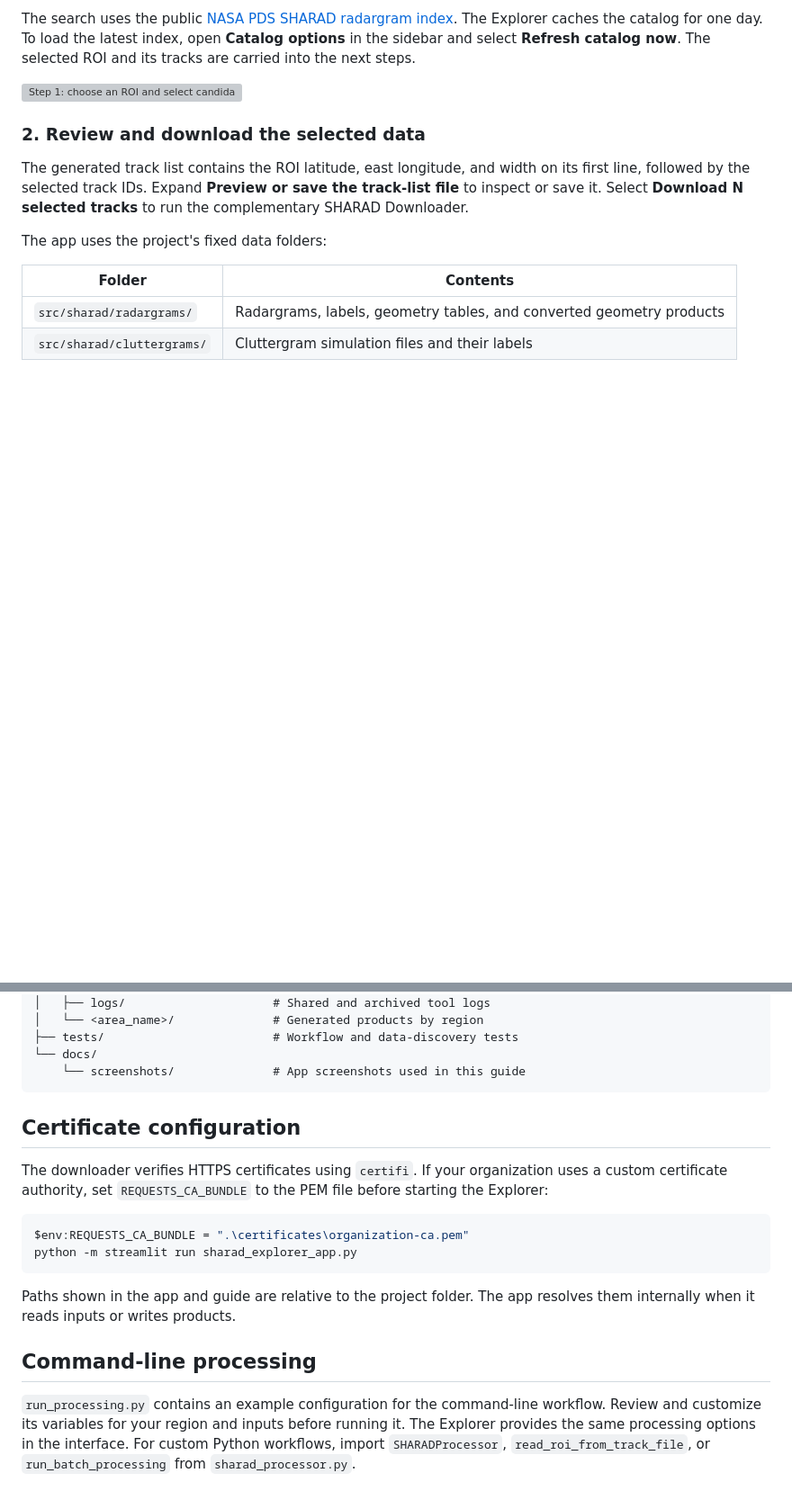
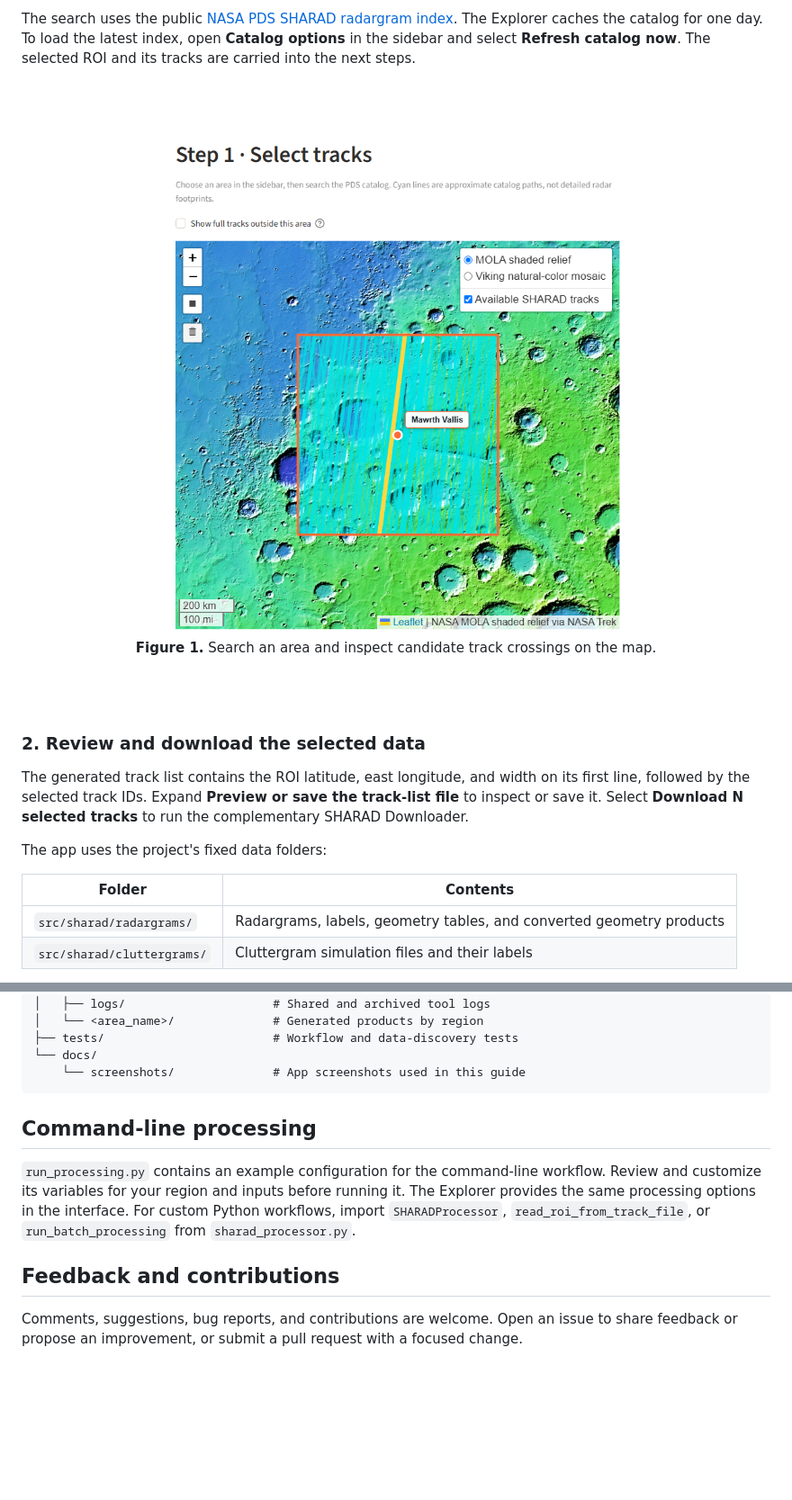
Before and after one commit to dhlarrotar/sharad-track-explorer, a Markdown page: README.md, 2 parts joined by grey strips. Shown at 90% size. Drawn GitHub-style; pictures changed too: docs/screenshots/01-roi-track-map.png (added); blank space fills up the shorter version; grey boxes are pictures that could not be loaded.

````diff
--- a/README.md
+++ b/README.md
@@ -63,7 +75,14 @@ The Explorer caches the catalog for one day. To load the latest index, open
 **Catalog options** in the sidebar and select **Refresh catalog now**. The
 selected ROI and its tracks are carried into the next steps.
 
-![Step 1: choose an ROI and select candidate tracks on the MOLA map](docs/screenshots/01-select-tracks.png)
+<br><br>
+
+<div align="center">
+  <img src="docs/screenshots/01-roi-track-map.png" alt="MOLA map showing the Mawrth Vallis area of interest and candidate SHARAD tracks" width="760">
+  <p><strong>Figure 1.</strong> Search an area and inspect candidate track crossings on the map.</p>
+</div>
+
+<br><br>
 
 ### 2. Review and download the selected data
 
@@ -158,19 +210,6 @@ sharad_processing/
     └── screenshots/              # App screenshots used in this guide
 ```
 
-## Certificate configuration
-
-The downloader verifies HTTPS certificates using `certifi`. If your
-organization uses a custom certificate authority, set `REQUESTS_CA_BUNDLE` to
-the PEM file before starting the Explorer:
-
-```powershell
-$env:REQUESTS_CA_BUNDLE = ".\certificates\organization-ca.pem"
-python -m streamlit run sharad_explorer_app.py
-```
-
-Paths shown in the app and guide are relative to the project folder. The app
-resolves them internally when it reads inputs or writes products.
 
 ## Command-line processing
 
@@ -180,3 +219,9 @@ running it. The Explorer provides the same processing options in the interface.
 For custom Python workflows, import `SHARADProcessor`,
 `read_roi_from_track_file`, or `run_batch_processing` from
 `sharad_processor.py`.
+
+## Feedback and contributions
+
+Comments, suggestions, bug reports, and contributions are welcome. Open an
+issue to share feedback or propose an improvement, or submit a pull request
+with a focused change.
````
Also changed, not shown: other parts of README.md (+53 -8 lines), docs/screenshots/02-selected-tracks.png (added), docs/screenshots/03-processing-settings.png (added), docs/screenshots/04-map-profile-preview.png (added), docs/screenshots/05-filtered-radargram-preview.png (added), 1 other file.
